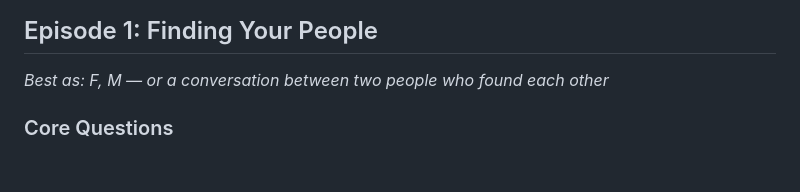
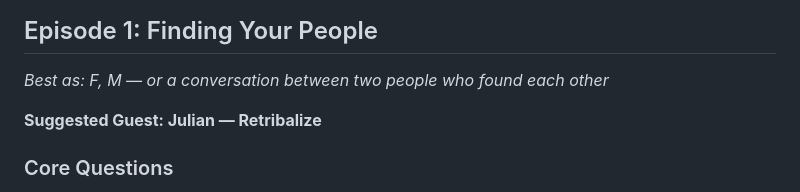
Before and after one commit to brucester/community-talk, a Markdown page: EPISODE-TOPICS.md, the part around the change. GitHub-like rendering; blank space fills up the shorter version.

Commit message:
add Julian Retribalize suggested guest to Ep1

```diff
--- a/EPISODE-TOPICS.md
+++ b/EPISODE-TOPICS.md
@@ -37,6 +37,8 @@ The AI question we return to: *What in this challenge could a well-designed AI t
 ## Episode 1: Finding Your People
 
 *Best as: F, M — or a conversation between two people who found each other*
+
+**Suggested Guest: Julian — Retribalize**
 
 ### Core Questions
 
```
